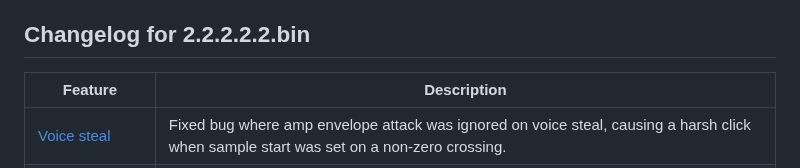
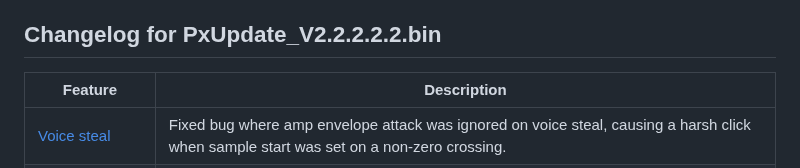
Before and after one commit to water-feature/PX-RE, a Markdown page: README.md, the part around the change. GitHub-like rendering.

```diff
--- a/README.md
+++ b/README.md
@@ -18,7 +18,7 @@ This project documents a set of user-created bugfixes and improvements for the S
 - [Firmware builder folder guide](firmware_builder/README.md): explains where the direct patcher, compiler-based rebuild and feature source code live, and how they fit together.
 - [Contributing](CONTRIBUTING.md): evidence, reproduction and copyright requirements for proposed changes. PRs and bug reports welcome.
 
-## Changelog for 2.2.2.2.2.bin
+## Changelog for PxUpdate_V2.2.2.2.2.bin
 
 | Feature | Description |
 |---|---|
```
